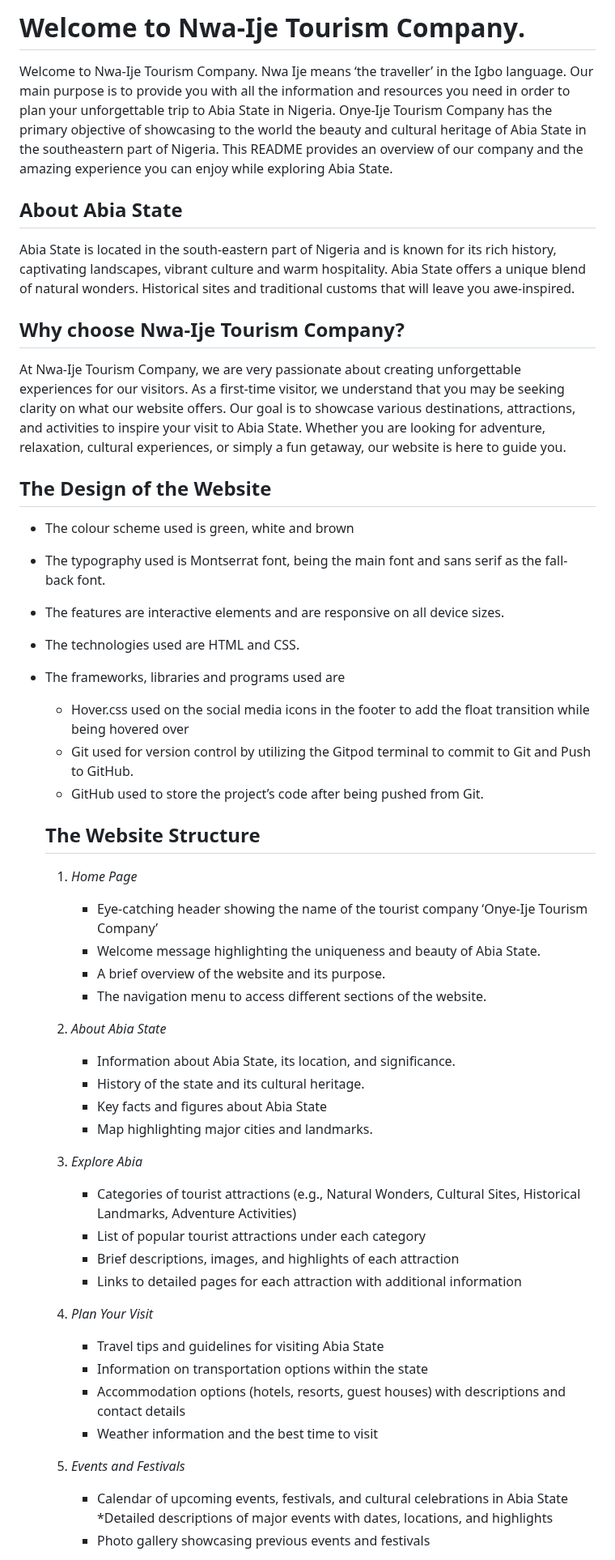
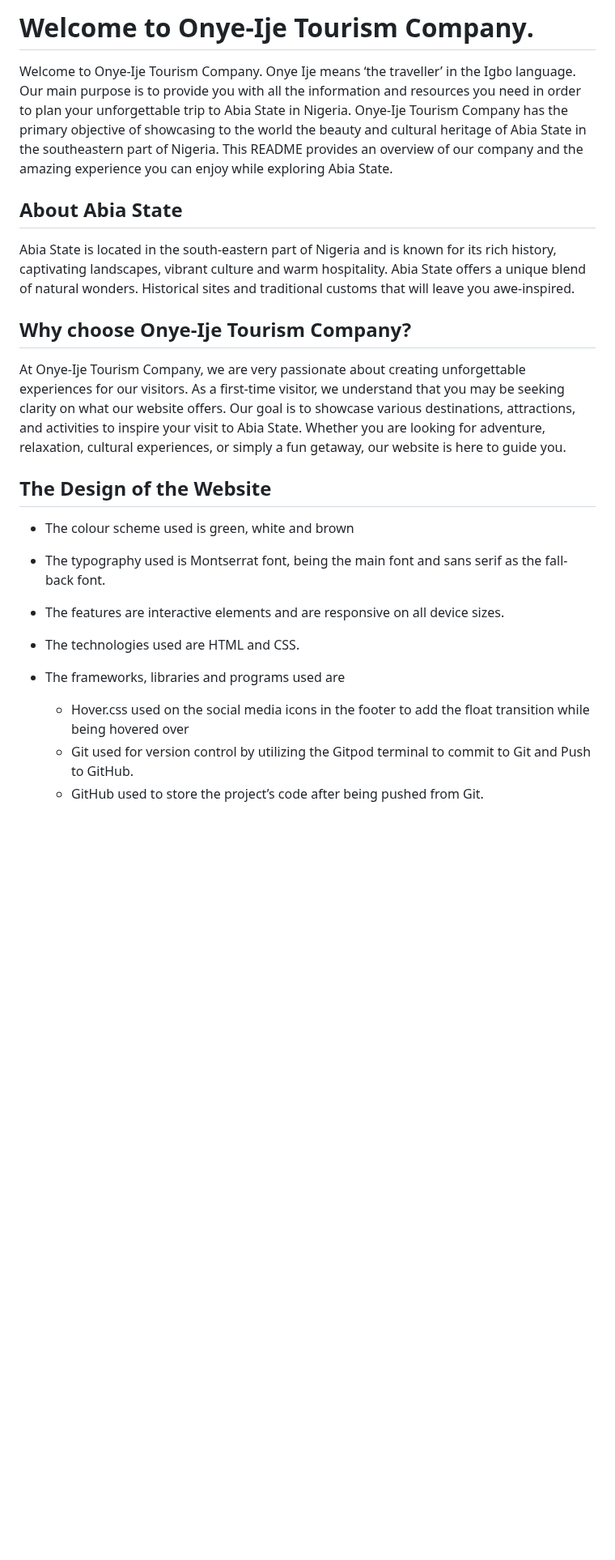
Before and after one commit to Onyeami/abiatour, a Markdown page: README.md, the part around one of its changes. Shown at 81% size. Drawn GitHub-style; blank space fills up the shorter version.

```diff
--- a/README.md
+++ b/README.md
@@ -1,53 +1,28 @@
-# **Welcome to Nwa-Ije Tourism Company**.
+# **Welcome to Onye-Ije Tourism Company**.
 
- Welcome to Nwa-Ije Tourism Company. Nwa Ije means ‘the traveller’ in the Igbo language. Our main purpose is to provide you with all the information and resources you need in order to plan your unforgettable trip to Abia State in Nigeria. Onye-Ije Tourism Company has the primary objective of showcasing to the world the beauty and cultural heritage of Abia State in the southeastern part of Nigeria. This README provides an overview of our company and the amazing experience you can enjoy while exploring Abia State.
+Welcome to Onye-Ije Tourism Company. Onye Ije means ‘the traveller’ in the Igbo language. Our main purpose is to provide you with all the information and resources you need in order to plan your unforgettable trip to Abia State in Nigeria. Onye-Ije Tourism Company has the primary objective of showcasing to the world the beauty and cultural heritage of Abia State in the southeastern part of Nigeria. This README provides an overview of our company and the amazing experience you can enjoy while exploring Abia State.
 
- ## About Abia State
+## About Abia State
 
- Abia State is located in the south-eastern part of Nigeria and is known for its rich history, captivating landscapes, vibrant culture and warm hospitality. Abia State offers a unique blend of natural wonders. Historical sites and traditional customs that will leave you awe-inspired.
+Abia State is located in the south-eastern part of Nigeria and is known for its rich history, captivating landscapes, vibrant culture and warm hospitality. Abia State offers a unique blend of natural wonders. Historical sites and traditional customs that will leave you awe-inspired.
 
- ## Why choose Nwa-Ije Tourism Company?
+## Why choose Onye-Ije Tourism Company?
 
- At Nwa-Ije Tourism Company, we are very passionate about creating unforgettable experiences for our visitors. As a first-time visitor, we understand that you may be seeking clarity on what our website offers. Our goal is to showcase various destinations, attractions, and activities to inspire your visit to Abia State. Whether you are looking for adventure, relaxation, cultural experiences, or simply a fun getaway, our website is here to guide you.
+At Onye-Ije Tourism Company, we are very passionate about creating unforgettable experiences for our visitors. As a first-time visitor, we understand that you may be seeking clarity on what our website offers. Our goal is to showcase various destinations, attractions, and activities to inspire your visit to Abia State. Whether you are looking for adventure, relaxation, cultural experiences, or simply a fun getaway, our website is here to guide you.
 
- ## The Design of the Website
+## The Design of the Website
 
- +	The colour scheme used is green, white and brown
-- The typography used is Montserrat font, being the main font and sans serif as the fall-back font.
-*	The features are interactive elements and are responsive on all device sizes.
-+	The technologies used are HTML and CSS.
--	The frameworks, libraries and programs used are
-	  * Hover.css used on the social media icons in the footer to add the float transition while being hovered over
-    *	Git used for version control by utilizing the Gitpod terminal to commit to Git and Push to GitHub.
-    *	GitHub used to store the project’s code after being pushed from Git.
+- The colour scheme used is green, white and brown
 
-    ## The Website Structure
-    1. _Home Page_
-          * Eye-catching header showing the name of the tourist company ‘Onye-Ije Tourism Company’
-        * Welcome message highlighting the uniqueness and beauty of Abia State.
-        * A brief overview of the website and its purpose.
-        * The navigation menu to access different sections of the website.
+* The typography used is Montserrat font, being the main font and sans serif as the fall-back font.
 
-    2.  *About Abia State*
-         * Information about Abia State, its location, and significance.
-	    * History of the state and its cultural heritage.
-        * Key facts and figures about Abia State
-        * Map highlighting major cities and landmarks.
+- The features are interactive elements and are responsive on all device sizes.
 
-    3.	_Explore Abia_
-        * Categories of tourist attractions (e.g., Natural Wonders, Cultural Sites, Historical Landmarks, Adventure Activities)
-        * List of popular tourist attractions under each category
-        * Brief descriptions, images, and highlights of each attraction
-        * Links to detailed pages for each attraction with additional information
+* The technologies used are HTML and CSS.
 
-    4.	*Plan Your Visit*
-        * Travel tips and guidelines for visiting Abia State
-        * Information on transportation options within the state
-        * Accommodation options (hotels, resorts, guest houses) with descriptions and contact details
-        * Weather information and the best time to visit
+- The frameworks, libraries and programs used are
 
-    5.	_Events and Festivals_
-        * Calendar of upcoming events, festivals, and cultural celebrations in Abia State
-        *Detailed descriptions of major events with dates, locations, and highlights
-        * Photo gallery showcasing previous events and festivals
+  - Hover.css used on the social media icons in the footer to add the float transition while being hovered over
+  - Git used for version control by utilizing the Gitpod terminal to commit to Git and Push to GitHub.
+  - GitHub used to store the project’s code after being pushed from Git.
 
```
Also changed, not shown: other parts of README.md (+54 -15 lines).
